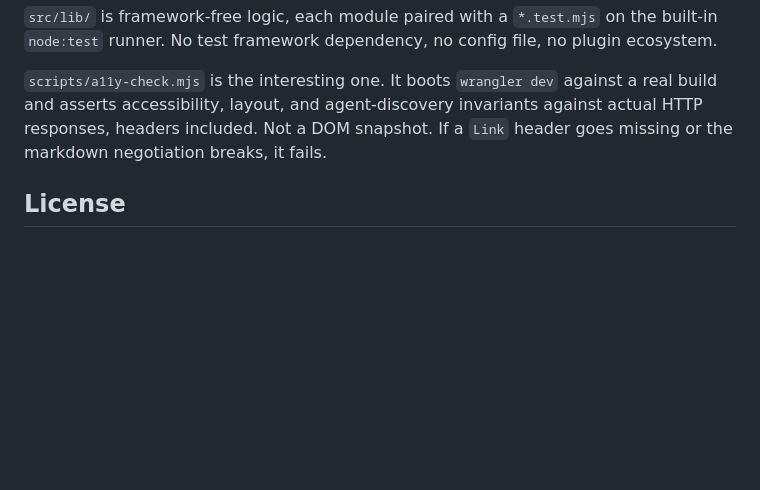
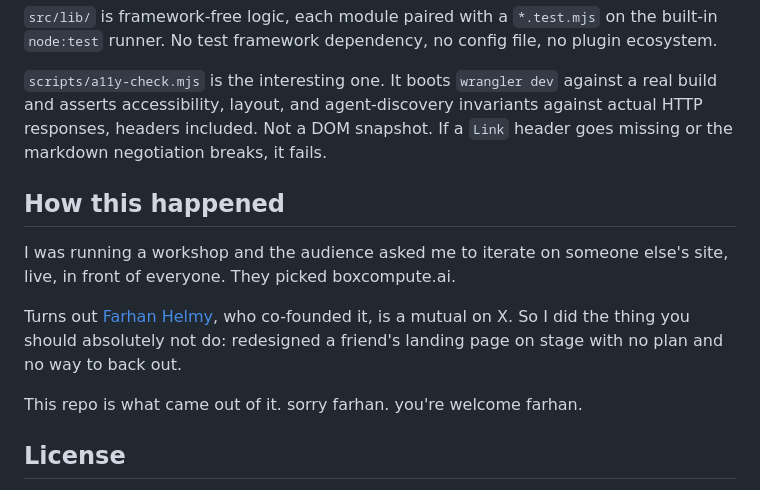
Before and after one commit to hazlijohar95/demo-marketing.page, a Markdown page: README.md, the part around the change. Rendered like a GitHub page; blank space fills up the shorter version.

Commit message:
Add the origin story
This started as a live iteration on boxcompute.ai during a workshop,
credited to Farhan Helmy who co-founded it.

```diff
--- a/README.md
+++ b/README.md
@@ -168,6 +168,17 @@ invariants against actual HTTP responses, headers included. Not a DOM
 snapshot. If a `Link` header goes missing or the markdown negotiation breaks,
 it fails.
 
+## How this happened
+
+I was running a workshop and the audience asked me to iterate on someone
+else's site, live, in front of everyone. They picked boxcompute.ai.
+
+Turns out [Farhan Helmy](https://github.com/farhan-helmy), who co-founded it,
+is a mutual on X. So I did the thing you should absolutely not do: redesigned
+a friend's landing page on stage with no plan and no way to back out.
+
+This repo is what came out of it. sorry farhan. you're welcome farhan.
+
 ## License
 
 [MIT](LICENSE), with one exception, and the exception matters:
```
